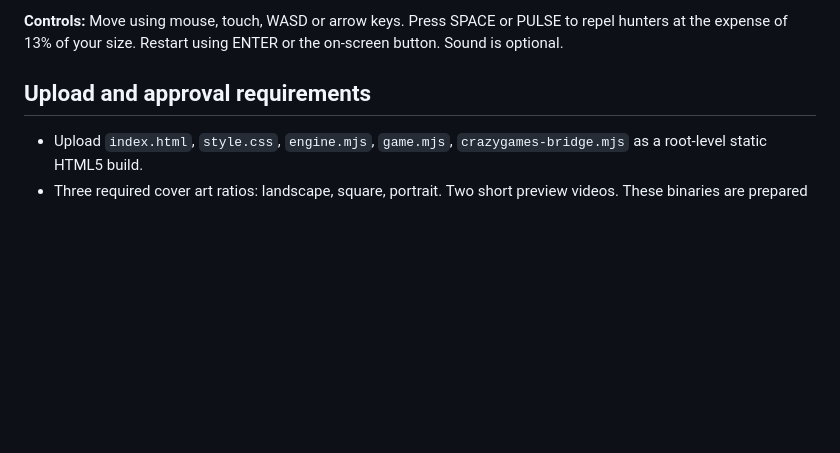
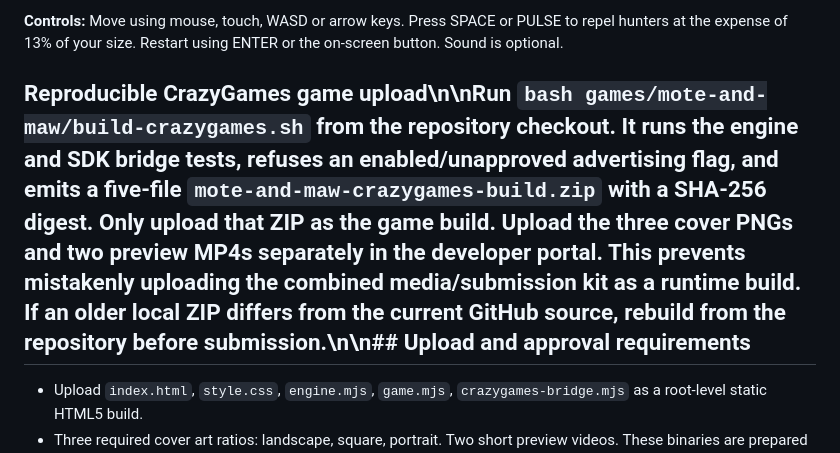
Before and after one commit to sugae-code/ecsite, a Markdown page: games/mote-and-maw/SUBMISSION.md, the part around the change. Rendered like a GitHub page; blank space fills up the shorter version.

Commit message:
Document reproducible five-file CrazyGames submission build

```diff
--- a/games/mote-and-maw/SUBMISSION.md
+++ b/games/mote-and-maw/SUBMISSION.md
@@ -14,7 +14,7 @@ Repository: https://github.com/sugae-code/ecsite/tree/main/games/mote-and-maw
 
 **Controls:** Move using mouse, touch, WASD or arrow keys. Press SPACE or PULSE to repel hunters at the expense of 13% of your size. Restart using ENTER or the on-screen button. Sound is optional.
 
-## Upload and approval requirements
+## Reproducible CrazyGames game upload\n\nRun `bash games/mote-and-maw/build-crazygames.sh` from the repository checkout. It runs the engine and SDK bridge tests, refuses an enabled/unapproved advertising flag, and emits a five-file `mote-and-maw-crazygames-build.zip` with a SHA-256 digest. **Only upload that ZIP as the game build.** Upload the three cover PNGs and two preview MP4s separately in the developer portal. This prevents mistakenly uploading the combined media/submission kit as a runtime build. If an older local ZIP differs from the current GitHub source, rebuild from the repository before submission.\n\n## Upload and approval requirements
 
 - Upload `index.html`, `style.css`, `engine.mjs`, `game.mjs`, `crazygames-bridge.mjs` as a root-level static HTML5 build.
 - Three required cover art ratios: landscape, square, portrait. Two short preview videos. These binaries are prepared separately in the existing owner-supplied submission ZIP, not in this repository.
```
